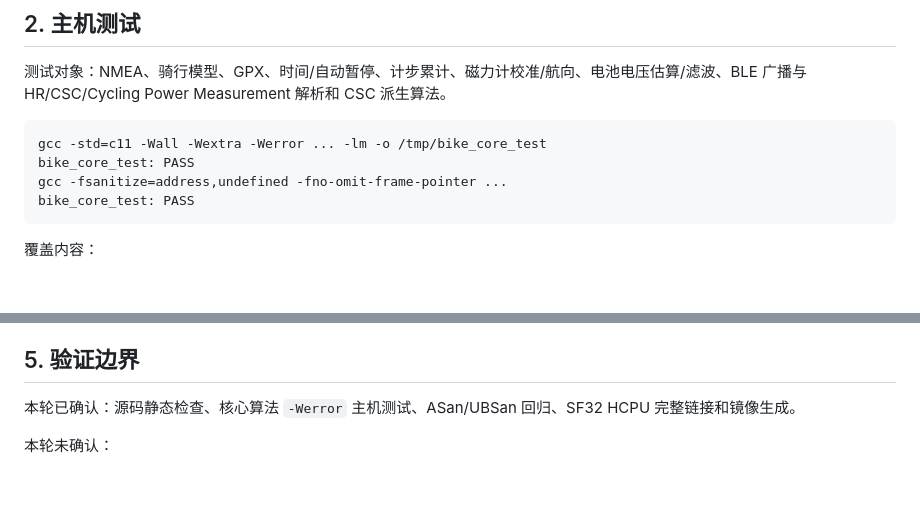
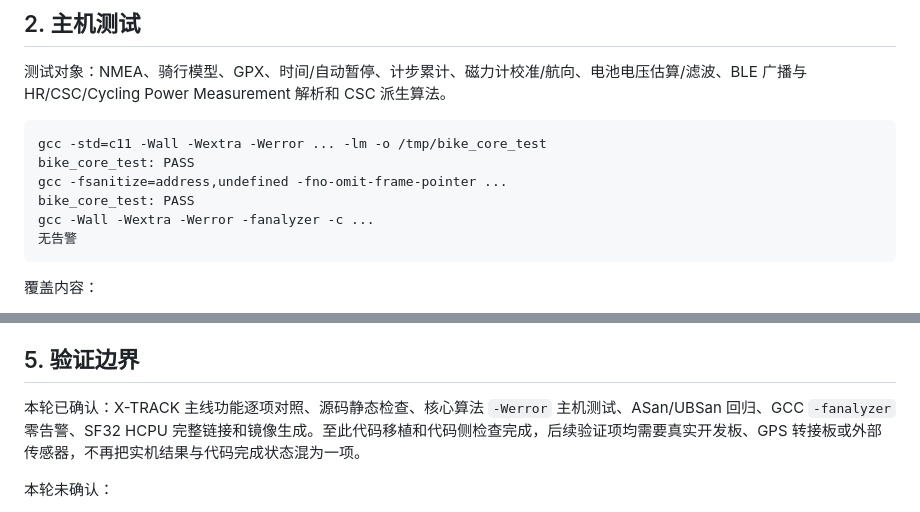
Before and after one commit to fcb1379/agent-pet-sf32, a Markdown page: docs/bike-computer-build-report.md, 2 parts joined by grey strips. GitHub-like rendering; blank space fills up the shorter version.

````diff
--- a/docs/bike-computer-build-report.md
+++ b/docs/bike-computer-build-report.md
@@ -64,6 +64,8 @@ gcc -std=c11 -Wall -Wextra -Werror ... -lm -o /tmp/bike_core_test
 bike_core_test: PASS
 gcc -fsanitize=address,undefined -fno-omit-frame-pointer ...
 bike_core_test: PASS
+gcc -Wall -Wextra -Werror -fanalyzer -c ...
+无告警
 ```
 
 覆盖内容：
@@ -152,7 +154,7 @@ HCPU ELF 链接结果：
 
 ## 5. 验证边界
 
-本轮已确认：源码静态检查、核心算法 `-Werror` 主机测试、ASan/UBSan 回归、SF32 HCPU 完整链接和镜像生成。
+本轮已确认：X-TRACK 主线功能逐项对照、源码静态检查、核心算法 `-Werror` 主机测试、ASan/UBSan 回归、GCC `-fanalyzer` 零告警、SF32 HCPU 完整链接和镜像生成。至此代码移植和代码侧检查完成，后续验证项均需要真实开发板、GPS 转接板或外部传感器，不再把实机结果与代码完成状态混为一项。
 
 本轮未确认：
 
````
Also changed, not shown: docs/bike-computer-implementation-plan.md (+9 -1 lines).
